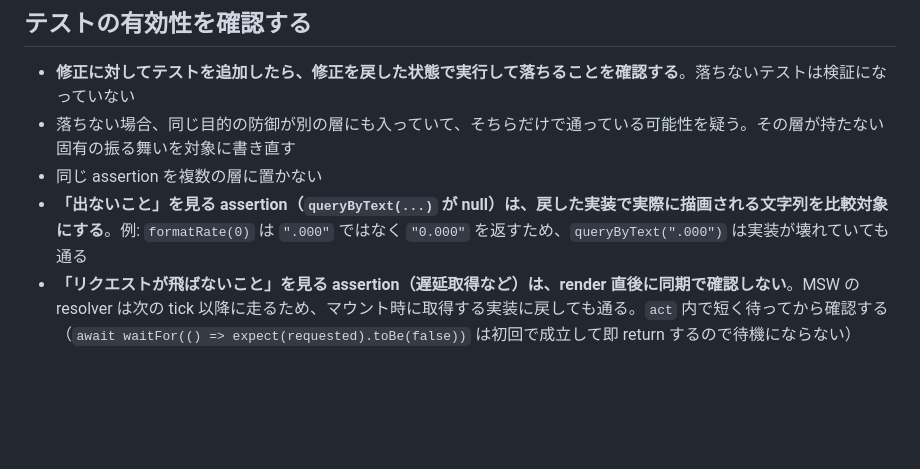
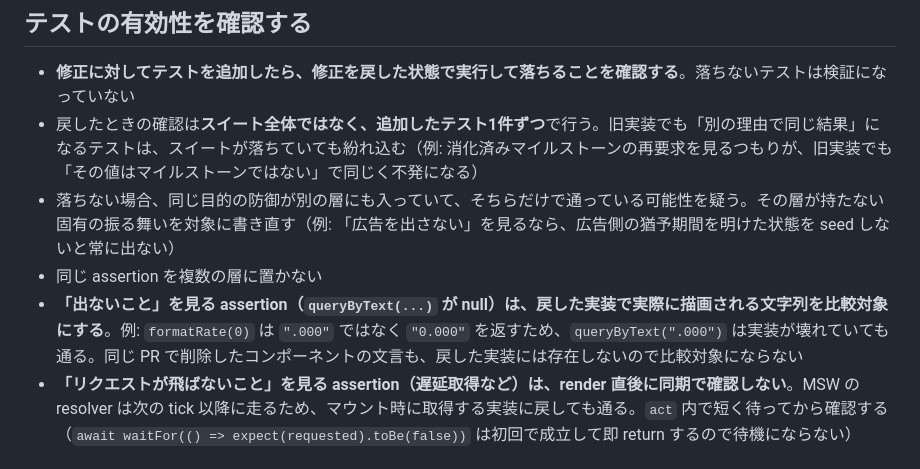
Before and after one commit to ippei-shimizu/buzzbase_mobile, a Markdown page: .claude/rules/testing.md, the part around the change. GitHub-like rendering; blank space fills up the shorter version.

Commit message:
Docs: テストの有効性確認をテスト1件ずつ行うルールを追記
レビューで「旧実装でも別の理由で通るテスト」「削除した UI の文言で見る常に真の assertion」
「別層（広告の猶予期間）だけで通るテスト」が再び指摘されたため、既存ルールに具体例を足す。

Co-Authored-By: Claude Opus 5.5 <noreply@anthropic.com>
Claude-Session: https://claude.ai/code/session_01P6NFFg5qmG9x5v2LLN3TcK

```diff
--- a/.claude/rules/testing.md
+++ b/.claude/rules/testing.md
@@ -112,9 +112,10 @@ const getRouterSpies = () => {
 ## テストの有効性を確認する
 
 - **修正に対してテストを追加したら、修正を戻した状態で実行して落ちることを確認する**。落ちないテストは検証になっていない
-- 落ちない場合、同じ目的の防御が別の層にも入っていて、そちらだけで通っている可能性を疑う。その層が持たない固有の振る舞いを対象に書き直す
+- 戻したときの確認は**スイート全体ではなく、追加したテスト1件ずつ**で行う。旧実装でも「別の理由で同じ結果」になるテストは、スイートが落ちていても紛れ込む（例: 消化済みマイルストーンの再要求を見るつもりが、旧実装でも「その値はマイルストーンではない」で同じく不発になる）
+- 落ちない場合、同じ目的の防御が別の層にも入っていて、そちらだけで通っている可能性を疑う。その層が持たない固有の振る舞いを対象に書き直す（例: 「広告を出さない」を見るなら、広告側の猶予期間を明けた状態を seed しないと常に出ない）
 - 同じ assertion を複数の層に置かない
-- **「出ないこと」を見る assertion（`queryByText(...)` が null）は、戻した実装で実際に描画される文字列を比較対象にする**。例: `formatRate(0)` は `".000"` ではなく `"0.000"` を返すため、`queryByText(".000")` は実装が壊れていても通る
+- **「出ないこと」を見る assertion（`queryByText(...)` が null）は、戻した実装で実際に描画される文字列を比較対象にする**。例: `formatRate(0)` は `".000"` ではなく `"0.000"` を返すため、`queryByText(".000")` は実装が壊れていても通る。同じ PR で削除したコンポーネントの文言も、戻した実装には存在しないので比較対象にならない
 - **「リクエストが飛ばないこと」を見る assertion（遅延取得など）は、render 直後に同期で確認しない**。MSW の resolver は次の tick 以降に走るため、マウント時に取得する実装に戻しても通る。`act` 内で短く待ってから確認する（`await waitFor(() => expect(requested).toBe(false))` は初回で成立して即 return するので待機にならない）
 
 ## カバレッジ目標（参考値）
```
